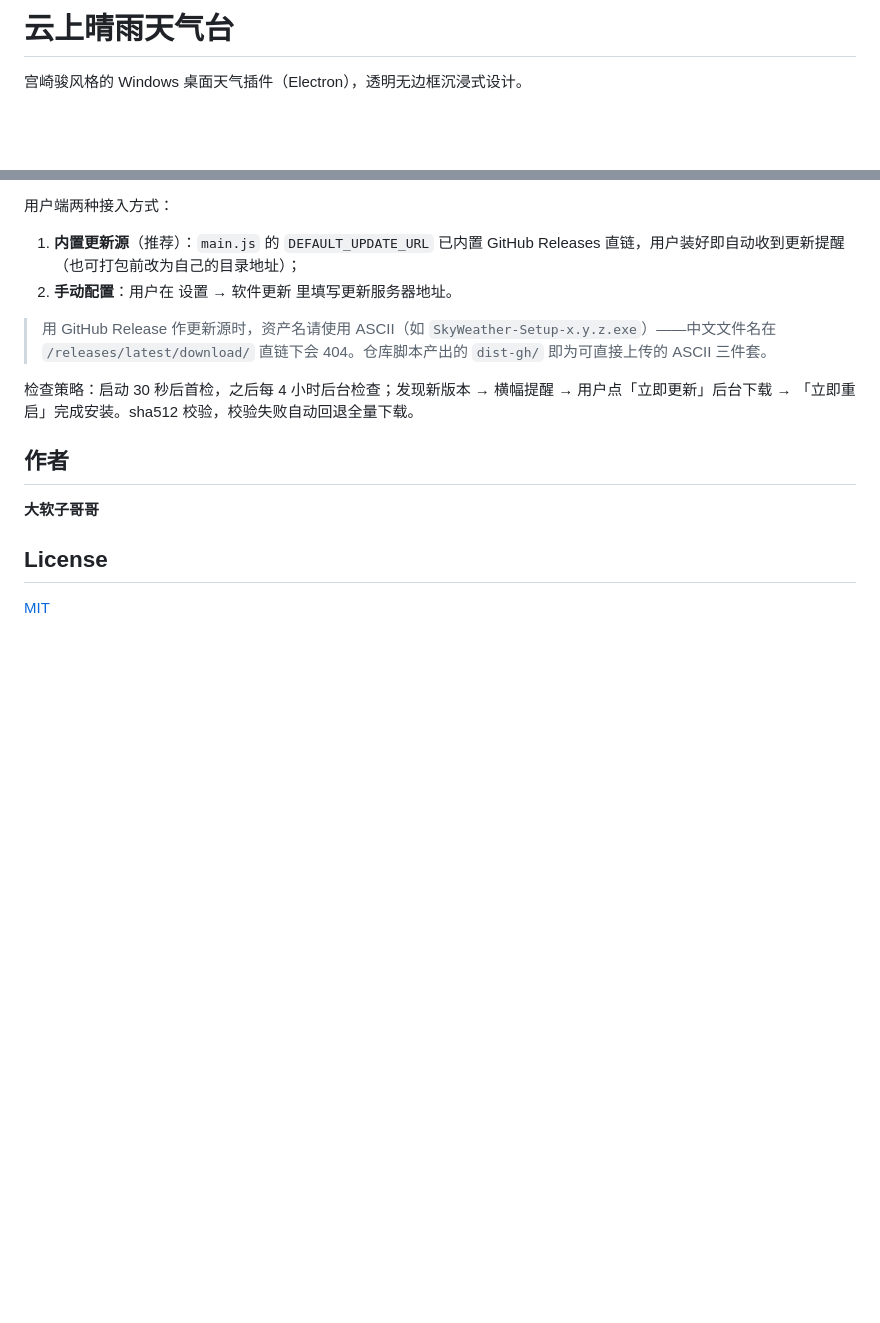
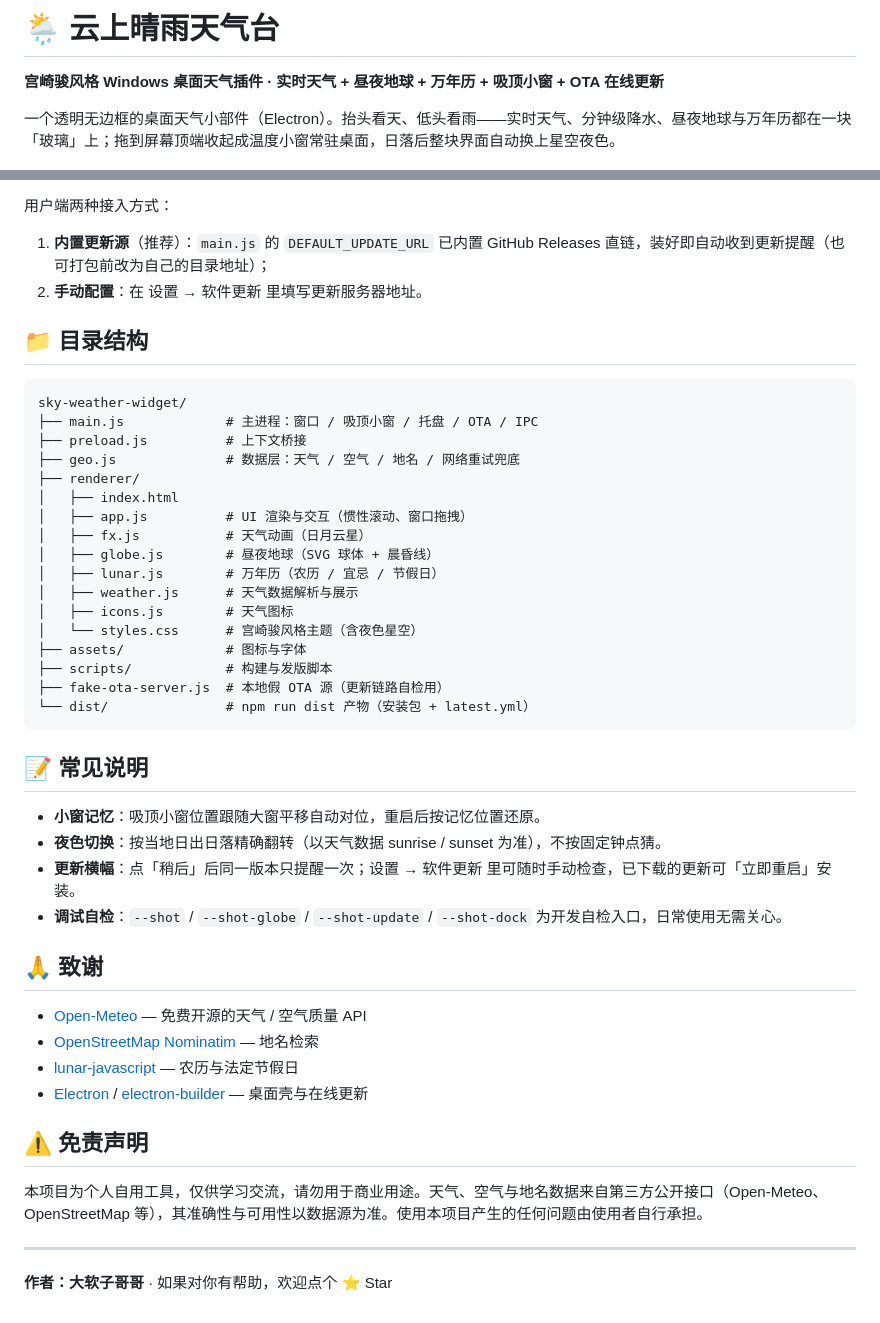
Before and after one commit to kmnn111/sky-weather-widget, a Markdown page: README.md, 2 parts joined by grey strips. Rendered like a GitHub page; blank space fills up the shorter version.

````diff
--- a/README.md
+++ b/README.md
@@ -1,6 +1,8 @@
-# 云上晴雨天气台
+# 🌦 云上晴雨天气台
 
-宫崎骏风格的 Windows 桌面天气插件（Electron），透明无边框沉浸式设计。
+**宫崎骏风格 Windows 桌面天气插件 · 实时天气 + 昼夜地球 + 万年历 + 吸顶小窗 + OTA 在线更新**
+
+一个透明无边框的桌面天气小部件（Electron）。抬头看天、低头看雨——实时天气、分钟级降水、昼夜地球与万年历都在一块「玻璃」上；拖到屏幕顶端收起成温度小窗常驻桌面，日落后整块界面自动换上星空夜色。
 
 ![预览](preview.png)
 
@@ -45,17 +87,49 @@ npm run dist       # 打包 NSIS 安装包 → dist/云上晴雨天气台-Setup-
 
 用户端两种接入方式：
 
-1. **内置更新源**（推荐）：`main.js` 的 `DEFAULT_UPDATE_URL` 已内置 GitHub Releases 直链，用户装好即自动收到更新提醒（也可打包前改为自己的目录地址）；
-2. **手动配置**：用户在 设置 → 软件更新 里填写更新服务器地址。
+1. **内置更新源**（推荐）：`main.js` 的 `DEFAULT_UPDATE_URL` 已内置 GitHub Releases 直链，装好即自动收到更新提醒（也可打包前改为自己的目录地址）；
+2. **手动配置**：在 设置 → 软件更新 里填写更新服务器地址。
 
-> 用 GitHub Release 作更新源时，资产名请使用 ASCII（如 `SkyWeather-Setup-x.y.z.exe`）——中文文件名在 `/releases/latest/download/` 直链下会 404。仓库脚本产出的 `dist-gh/` 即为可直接上传的 ASCII 三件套。
+## 📁 目录结构
 
-检查策略：启动 30 秒后首检，之后每 4 小时后台检查；发现新版本 → 横幅提醒 → 用户点「立即更新」后台下载 → 「立即重启」完成安装。sha512 校验，校验失败自动回退全量下载。
+```
+sky-weather-widget/
+├── main.js             # 主进程：窗口 / 吸顶小窗 / 托盘 / OTA / IPC
+├── preload.js          # 上下文桥接
+├── geo.js              # 数据层：天气 / 空气 / 地名 / 网络重试兜底
+├── renderer/
+│   ├── index.html
+│   ├── app.js          # UI 渲染与交互（惯性滚动、窗口拖拽）
+│   ├── fx.js           # 天气动画（日月云星）
+│   ├── globe.js        # 昼夜地球（SVG 球体 + 晨昏线）
+│   ├── lunar.js        # 万年历（农历 / 宜忌 / 节假日）
+│   ├── weather.js      # 天气数据解析与展示
+│   ├── icons.js        # 天气图标
+│   └── styles.css      # 宫崎骏风格主题（含夜色星空）
+├── assets/             # 图标与字体
+├── scripts/            # 构建与发版脚本
+├── fake-ota-server.js  # 本地假 OTA 源（更新链路自检用）
+└── dist/               # npm run dist 产物（安装包 + latest.yml）
+```
 
-## 作者
+## 📝 常见说明
 
-**大软子哥哥**
+- **小窗记忆**：吸顶小窗位置跟随大窗平移自动对位，重启后按记忆位置还原。
+- **夜色切换**：按当地日出日落精确翻转（以天气数据 sunrise / sunset 为准），不按固定钟点猜。
+- **更新横幅**：点「稍后」后同一版本只提醒一次；设置 → 软件更新 里可随时手动检查，已下载的更新可「立即重启」安装。
+- **调试自检**：`--shot` / `--shot-globe` / `--shot-update` / `--shot-dock` 为开发自检入口，日常使用无需关心。
 
-## License
+## 🙏 致谢
 
-[MIT](LICENSE)
+- [Open-Meteo](https://open-meteo.com) — 免费开源的天气 / 空气质量 API
+- [OpenStreetMap Nominatim](https://nominatim.org) — 地名检索
+- [lunar-javascript](https://github.com/6tail/lunar-javascript) — 农历与法定节假日
+- [Electron](https://www.electronjs.org) / [electron-builder](https://www.electron.build) — 桌面壳与在线更新
+
+## ⚠️ 免责声明
+
+本项目为个人自用工具，仅供学习交流，请勿用于商业用途。天气、空气与地名数据来自第三方公开接口（Open-Meteo、OpenStreetMap 等），其准确性与可用性以数据源为准。使用本项目产生的任何问题由使用者自行承担。
+
+---
+
+**作者：大软子哥哥** · 如果对你有帮助，欢迎点个 ⭐ Star
````
Also changed, not shown: other parts of README.md (+62 -22 lines).
